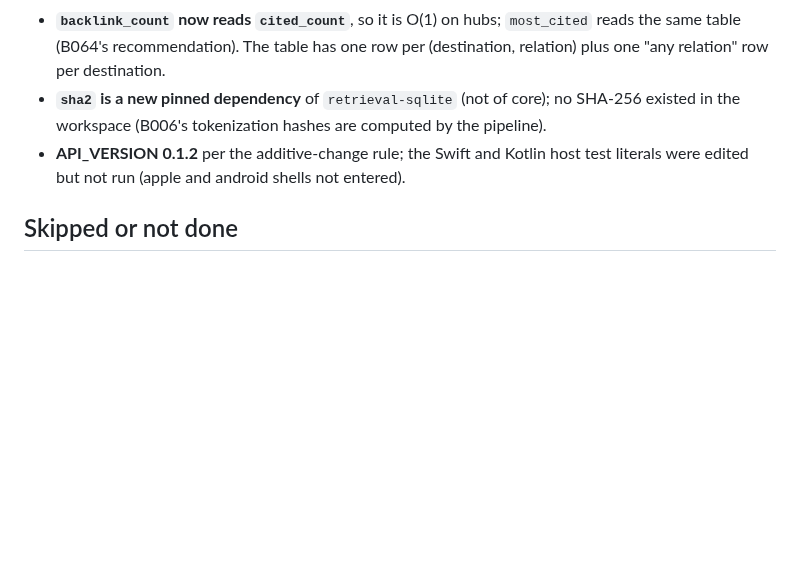
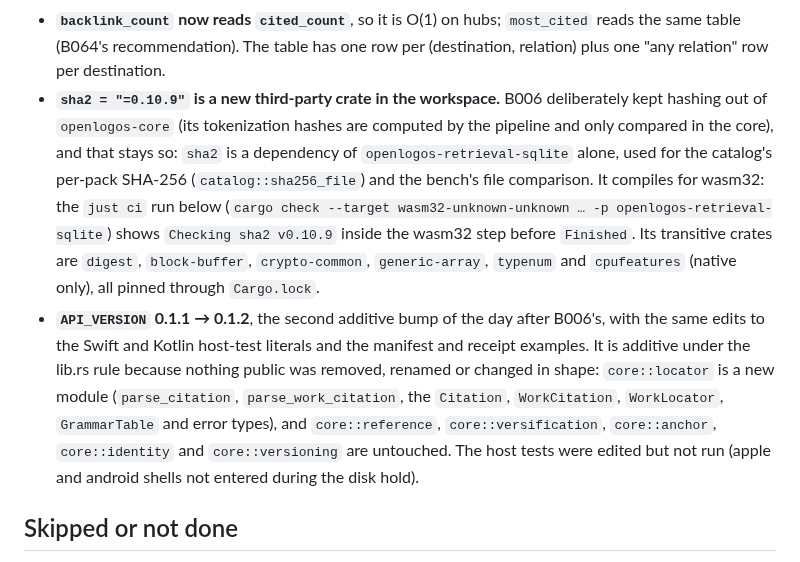
Before and after one commit to motleydev/openlogos, a Markdown page: docs/evidence/B068.md, the part around the change. GitHub-like rendering; blank space fills up the shorter version.

Commit message:
B068: evidence draft (acceptance verdicts, decisions, skipped; bench pending disk)
Records the sha2 dependency (retrieval-sqlite only, wasm32-clean in the ci
wasm check) and why API_VERSION 0.1.2 is additive, as the lead asked.

Co-Authored-By: Claude Fable 5.1 <noreply@anthropic.com>
Claude-Session: https://claude.ai/code/session_01PSjqcsLRcrsvGQzbzBAjnV

```diff
--- a/docs/evidence/B068.md
+++ b/docs/evidence/B068.md
@@ -117,10 +117,23 @@ passed, 0 failed`.
 - **`backlink_count` now reads `cited_count`**, so it is O(1) on hubs; `most_cited` reads the
   same table (B064's recommendation). The table has one row per (destination, relation) plus
   one "any relation" row per destination.
-- **`sha2` is a new pinned dependency** of `retrieval-sqlite` (not of core); no SHA-256
-  existed in the workspace (B006's tokenization hashes are computed by the pipeline).
-- **API_VERSION 0.1.2** per the additive-change rule; the Swift and Kotlin host test literals
-  were edited but not run (apple and android shells not entered).
+- **`sha2 = "=0.10.9"` is a new third-party crate in the workspace.** B006 deliberately kept
+  hashing out of `openlogos-core` (its tokenization hashes are computed by the pipeline and
+  only compared in the core), and that stays so: `sha2` is a dependency of
+  `openlogos-retrieval-sqlite` alone, used for the catalog's per-pack SHA-256
+  (`catalog::sha256_file`) and the bench's file comparison. It compiles for wasm32: the
+  `just ci` run below (`cargo check --target wasm32-unknown-unknown … -p openlogos-retrieval-sqlite`)
+  shows `Checking sha2 v0.10.9` inside the wasm32 step before `Finished`. Its transitive
+  crates are `digest`, `block-buffer`, `crypto-common`, `generic-array`, `typenum` and
+  `cpufeatures` (native only), all pinned through `Cargo.lock`.
+- **`API_VERSION` 0.1.1 → 0.1.2**, the second additive bump of the day after B006's, with the
+  same edits to the Swift and Kotlin host-test literals and the manifest and receipt examples.
+  It is additive under the lib.rs rule because nothing public was removed, renamed or changed
+  in shape: `core::locator` is a new module (`parse_citation`, `parse_work_citation`, the
+  `Citation`, `WorkCitation`, `WorkLocator`, `GrammarTable` and error types), and
+  `core::reference`, `core::versification`, `core::anchor`, `core::identity` and
+  `core::versioning` are untouched. The host tests were edited but not run (apple and android
+  shells not entered during the disk hold).
 
 ## Skipped or not done
 
```
